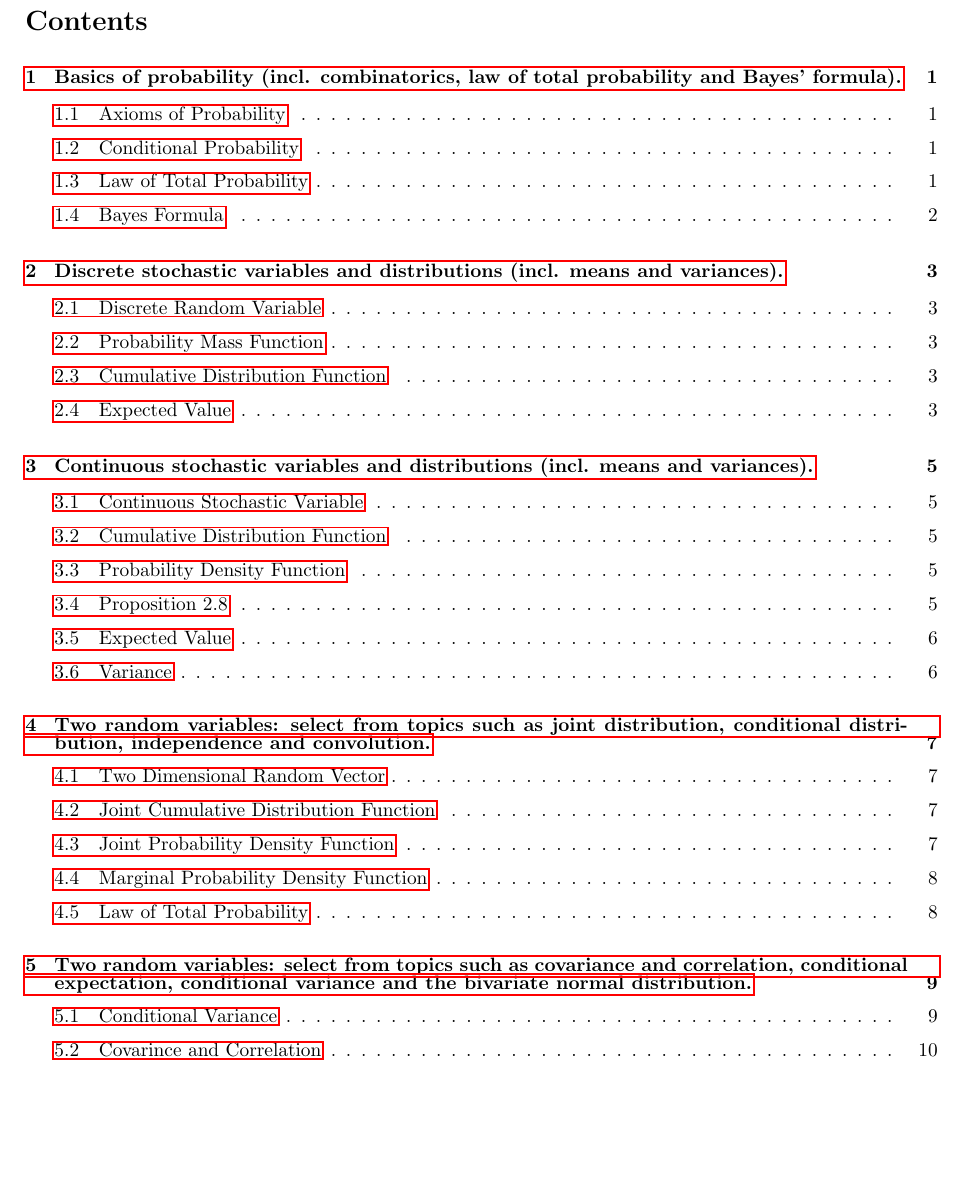
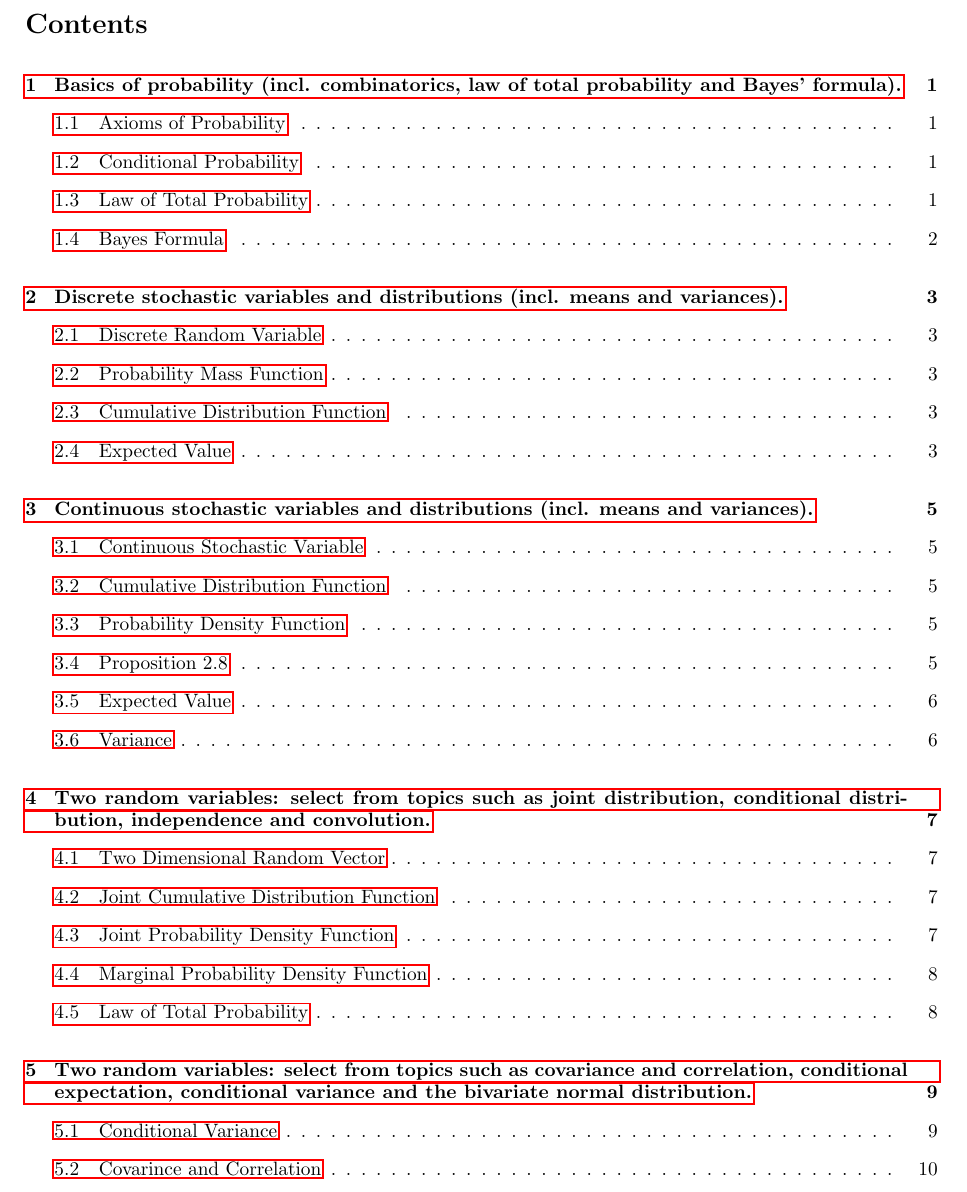
Before and after one commit to Rosenkrands/probability-theory-exam, a LaTeX document (main.tex): part of page 2 of 22, cut so that both start at the same text, the shorter picture padded with empty space. Compiled offline with pdfLaTeX.

Commit message:
første udkast er endeligt

```diff
--- a/main.tex
+++ b/main.tex
@@ -120,7 +120,7 @@ linecolor=black,
 \input{Frontmatter/Titlepage.tex}
 
 \pagenumbering{roman}
-\renewcommand{\baselinestretch}{0.75}\normalsize
+\renewcommand{\baselinestretch}{0.95}\normalsize
 \tableofcontents
 \renewcommand{\baselinestretch}{1.0}\normalsize
 \newpage
```
Also changed, not shown: main.pdf (deleted), 7 other files.
